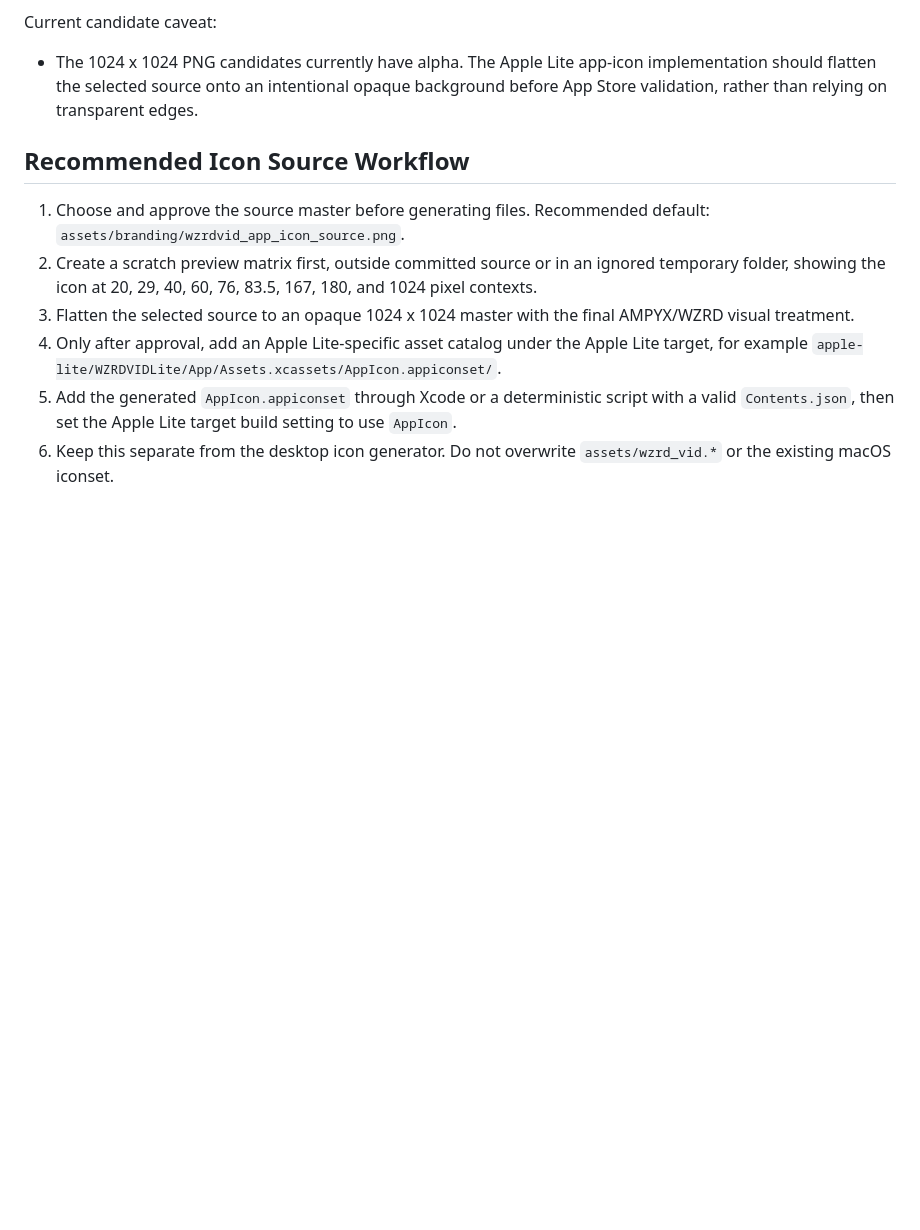
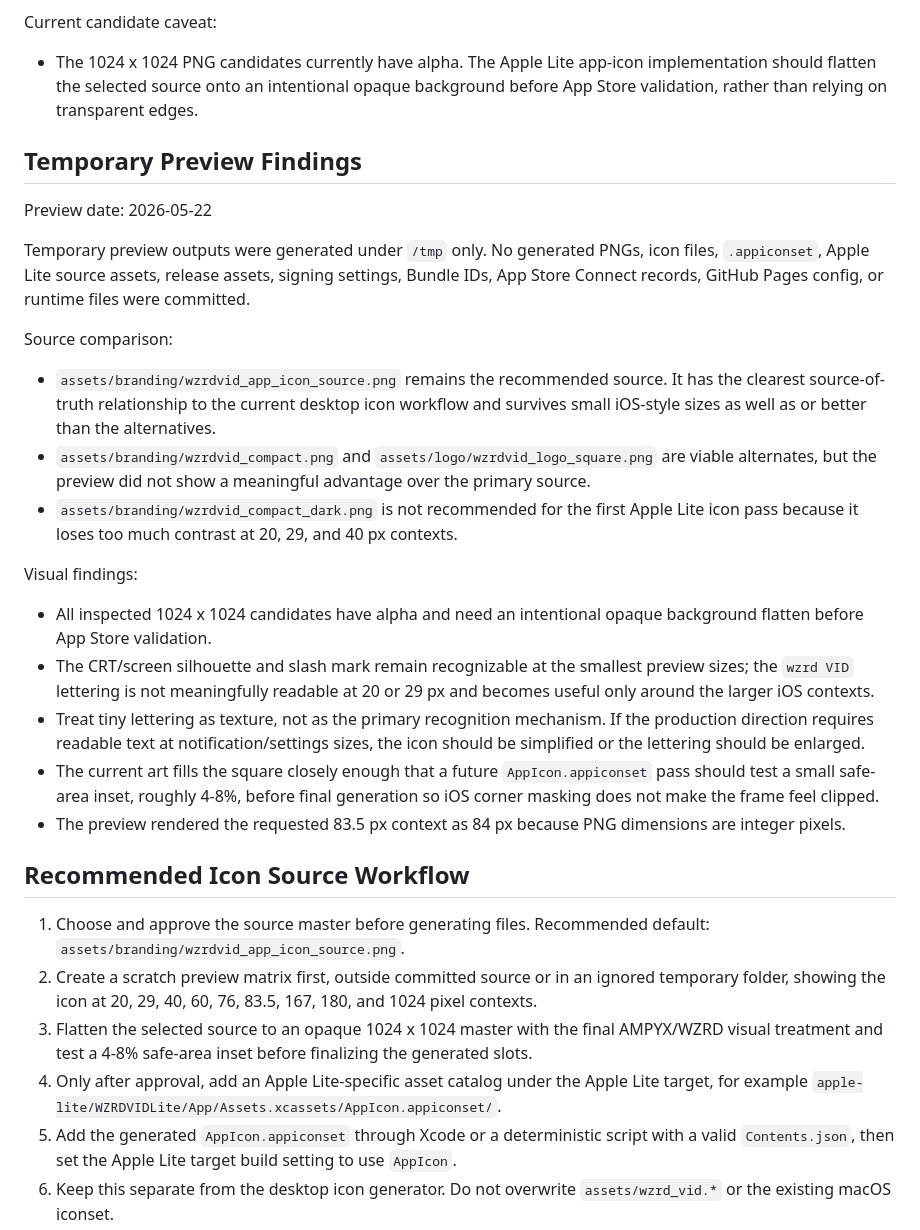
Before and after one commit to wzrdgang/wzrdVID, a Markdown page: docs/APPLE_LITE_APP_ASSET_PLAN.md, the part around the change. Drawn GitHub-style; blank space fills up the shorter version.

```diff
--- a/docs/APPLE_LITE_APP_ASSET_PLAN.md
+++ b/docs/APPLE_LITE_APP_ASSET_PLAN.md
@@ -51,11 +51,31 @@ Current candidate caveat:
 
 - The 1024 x 1024 PNG candidates currently have alpha. The Apple Lite app-icon implementation should flatten the selected source onto an intentional opaque background before App Store validation, rather than relying on transparent edges.
 
+## Temporary Preview Findings
+
+Preview date: 2026-05-22
+
+Temporary preview outputs were generated under `/tmp` only. No generated PNGs, icon files, `.appiconset`, Apple Lite source assets, release assets, signing settings, Bundle IDs, App Store Connect records, GitHub Pages config, or runtime files were committed.
+
+Source comparison:
+
+- `assets/branding/wzrdvid_app_icon_source.png` remains the recommended source. It has the clearest source-of-truth relationship to the current desktop icon workflow and survives small iOS-style sizes as well as or better than the alternatives.
+- `assets/branding/wzrdvid_compact.png` and `assets/logo/wzrdvid_logo_square.png` are viable alternates, but the preview did not show a meaningful advantage over the primary source.
+- `assets/branding/wzrdvid_compact_dark.png` is not recommended for the first Apple Lite icon pass because it loses too much contrast at 20, 29, and 40 px contexts.
+
+Visual findings:
+
+- All inspected 1024 x 1024 candidates have alpha and need an intentional opaque background flatten before App Store validation.
+- The CRT/screen silhouette and slash mark remain recognizable at the smallest preview sizes; the `wzrd VID` lettering is not meaningfully readable at 20 or 29 px and becomes useful only around the larger iOS contexts.
+- Treat tiny lettering as texture, not as the primary recognition mechanism. If the production direction requires readable text at notification/settings sizes, the icon should be simplified or the lettering should be enlarged.
+- The current art fills the square closely enough that a future `AppIcon.appiconset` pass should test a small safe-area inset, roughly 4-8%, before final generation so iOS corner masking does not make the frame feel clipped.
+- The preview rendered the requested 83.5 px context as 84 px because PNG dimensions are integer pixels.
+
 ## Recommended Icon Source Workflow
 
 1. Choose and approve the source master before generating files. Recommended default: `assets/branding/wzrdvid_app_icon_source.png`.
 2. Create a scratch preview matrix first, outside committed source or in an ignored temporary folder, showing the icon at 20, 29, 40, 60, 76, 83.5, 167, 180, and 1024 pixel contexts.
-3. Flatten the selected source to an opaque 1024 x 1024 master with the final AMPYX/WZRD visual treatment.
+3. Flatten the selected source to an opaque 1024 x 1024 master with the final AMPYX/WZRD visual treatment and test a 4-8% safe-area inset before finalizing the generated slots.
 4. Only after approval, add an Apple Lite-specific asset catalog under the Apple Lite target, for example `apple-lite/WZRDVIDLite/App/Assets.xcassets/AppIcon.appiconset/`.
 5. Add the generated `AppIcon.appiconset` through Xcode or a deterministic script with a valid `Contents.json`, then set the Apple Lite target build setting to use `AppIcon`.
 6. Keep this separate from the desktop icon generator. Do not overwrite `assets/wzrd_vid.*` or the existing macOS iconset.
```
Also changed, not shown: docs/agent-log.md (+15 -0 lines).
